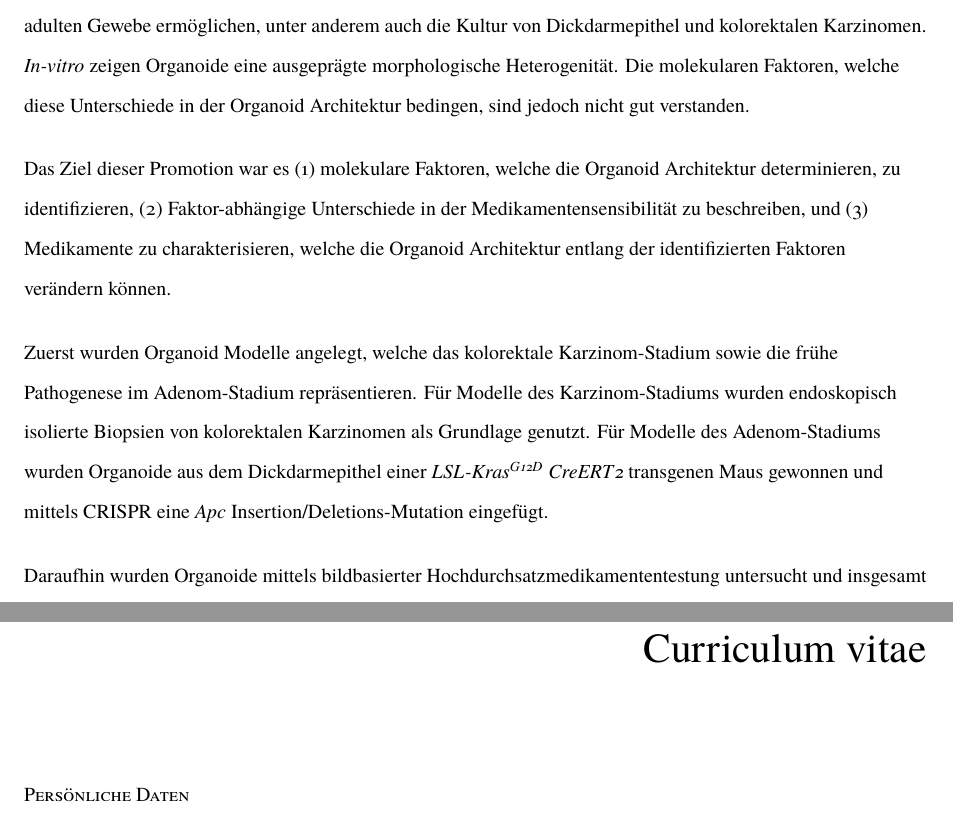
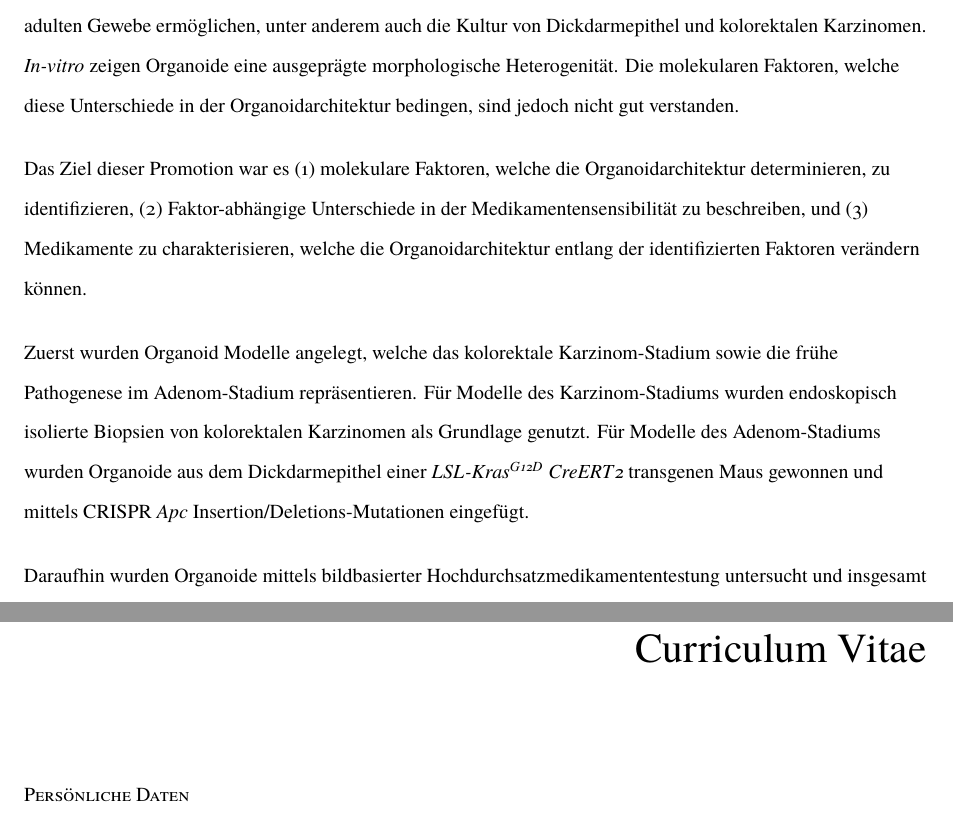
Before and after one commit to NiklasTR/thesis, a LaTeX thesis (dissertation.tex, which reads frontmatter/zusammenfassung.tex, packages/Harvard/style.sty): two parts of pages 100 and 104 of 106, joined at a grey line, cut so that both start at the same text. Compiled offline with XeLaTeX.

Commit message:
it is done

```diff
--- a/frontmatter/zusammenfassung.tex
+++ b/frontmatter/zusammenfassung.tex
@@ -1,10 +1,10 @@
-Das kolorektale Karzinom gehört zu den häufigsten und tödlichsten Krebserkrankungen. Organoide sind multizelluläre, dreidimensionale \textit{in-vitro} Modelle, welche die effiziente Kultur von gesundem und malignen adulten Gewebe ermöglichen, unter anderem auch die Kultur von Dickdarmepithel und kolorektalen Karzinomen. \textit{In-vitro} zeigen Organoide eine ausgeprägte morphologische Heterogenität. Die molekularen Faktoren, welche diese Unterschiede in der Organoid Architektur bedingen, sind jedoch nicht gut verstanden.
+Das kolorektale Karzinom gehört zu den häufigsten und tödlichsten Krebserkrankungen. Organoide sind multizelluläre, dreidimensionale \textit{in-vitro} Modelle, welche die effiziente Kultur von gesundem und malignen adulten Gewebe ermöglichen, unter anderem auch die Kultur von Dickdarmepithel und kolorektalen Karzinomen. \textit{In-vitro} zeigen Organoide eine ausgeprägte morphologische Heterogenität. Die molekularen Faktoren, welche diese Unterschiede in der Organoidarchitektur bedingen, sind jedoch nicht gut verstanden.
 \bigbreak
 
-Das Ziel dieser Promotion war es (1) molekulare Faktoren, welche die Organoid Architektur determinieren, zu identifizieren, (2) Faktor-abhängige Unterschiede in der Medikamentensensibilität zu beschreiben, und (3) Medikamente zu charakterisieren, welche die Organoid Architektur entlang der identifizierten Faktoren verändern können.
+Das Ziel dieser Promotion war es (1) molekulare Faktoren, welche die Organoidarchitektur determinieren, zu identifizieren, (2) Faktor-abhängige Unterschiede in der Medikamentensensibilität zu beschreiben, und (3) Medikamente zu charakterisieren, welche die Organoidarchitektur entlang der identifizierten Faktoren verändern können.
 \bigbreak
 
-Zuerst wurden Organoid Modelle angelegt, welche das kolorektale Karzinom-Stadium sowie die frühe Pathogenese im Adenom-Stadium repräsentieren. Für Modelle des Karzinom-Stadiums wurden endoskopisch isolierte Biopsien von kolorektalen Karzinomen als Grundlage genutzt. Für Modelle des Adenom-Stadiums wurden Organoide aus dem Dickdarmepithel einer \textit{LSL-Kras\textsuperscript{G12D} CreERT2} transgenen Maus gewonnen und mittels CRISPR eine  \textit{Apc} Insertion/Deletions-Mutation eingefügt.
+Zuerst wurden Organoid Modelle angelegt, welche das kolorektale Karzinom-Stadium sowie die frühe Pathogenese im Adenom-Stadium repräsentieren. Für Modelle des Karzinom-Stadiums wurden endoskopisch isolierte Biopsien von kolorektalen Karzinomen als Grundlage genutzt. Für Modelle des Adenom-Stadiums wurden Organoide aus dem Dickdarmepithel einer \textit{LSL-Kras\textsuperscript{G12D} CreERT2} transgenen Maus gewonnen und mittels CRISPR  \textit{Apc} Insertion/Deletions-Mutationen eingefügt.
 \bigbreak
 
 Daraufhin wurden Organoide mittels bildbasierter Hochdurchsatzmedikamententestung untersucht und insgesamt 2000 Behandlungsbedingungen getestet. Die gesammelten morphologischen Informationen wurden daraufhin zusammen mit unterstützenden multi-omics Daten mittels einer Gruppen-Faktor-Analyse analysiert und Faktoren, welche molekulare und morphologische Unterschiede als auch Unterschiede in der Medikamentensensitivität erklärten, identifiziert.
--- a/packages/Harvard/style.sty
+++ b/packages/Harvard/style.sty
@@ -142,7 +142,7 @@
 }
 
 \newcommand{\curriculumvitae}{
-	\chapter*{Curriculum vitae}
+	\chapter*{Curriculum Vitae}
 	\noindent
 	\input{frontmatter/cv}
 	\vspace*{\fill} \newpage
```
Also changed, not shown: printed/Rindtorff_Niklas_11_04_1995_Zusammenfassung.pdf (added), 2 other files.
